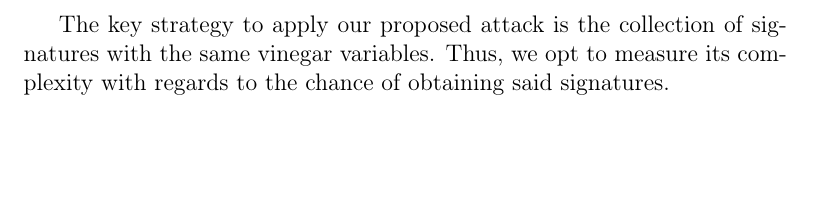
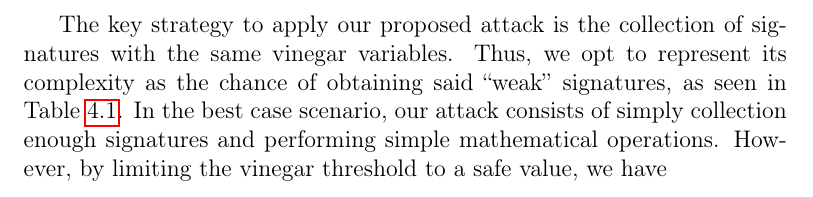
Before and after one commit to zambonin/msc, a LaTeX thesis (main.tex): part of page 65 of 80, cut so that both start at the same text, the shorter picture padded with empty space. Compiled offline with pdfLaTeX.

Commit message:
overleaf_to_git: update main.tex from r16303 to r16314

```diff
--- a/main.tex
+++ b/main.tex
@@ -1553,7 +1553,7 @@ Through the knowledge of such probabilities, it is a choice of the user to gener
 
 We now turn to a brief security analysis of our proposal, taking into account the attacks of Subsection~\ref{subsec:analysis} and~\ref{subsec:etaks}. Once again, we do not discard the possibility that a method to make use of any possible leaked information in signatures exists, independent of the number of fixed vinegar variables. However, in the context of known attacks and for several parameter sets, we show that fixing a subset of $\widetilde{V}_{1}$ does not introduce any vulnerabilities to the resulting scheme, to the best of our knowledge.
 
-The key strategy to apply our proposed attack is the collection of signatures with the same vinegar variables. Thus, we opt to measure its complexity with regards to the chance of obtaining said signatures.
+The key strategy to apply our proposed attack is the collection of signatures with the same vinegar variables. Thus, we opt to represent its complexity as the chance of obtaining said ``weak'' signatures, as seen in Table~\ref{tab:bin-prob}. In the best case scenario, our attack consists of simply collection enough signatures and performing simple mathematical operations. However, by limiting the vinegar threshold to a safe value, we have
 
 % However, we argue that it is useful to fix a subset of $\widetilde{V}_{1}$ in order to compress the private key through our original proposal, and its subsequent generalization presented in this section. With overwhelming probability, a moderate value of $\mathbf{v}$ is generated, such that the number of collected signatures needed to mount an attack analogous to Subsection~\ref{subsec:etaks} is still prohibitive, and unpredictability still exists in the signing procedure.
 
```
